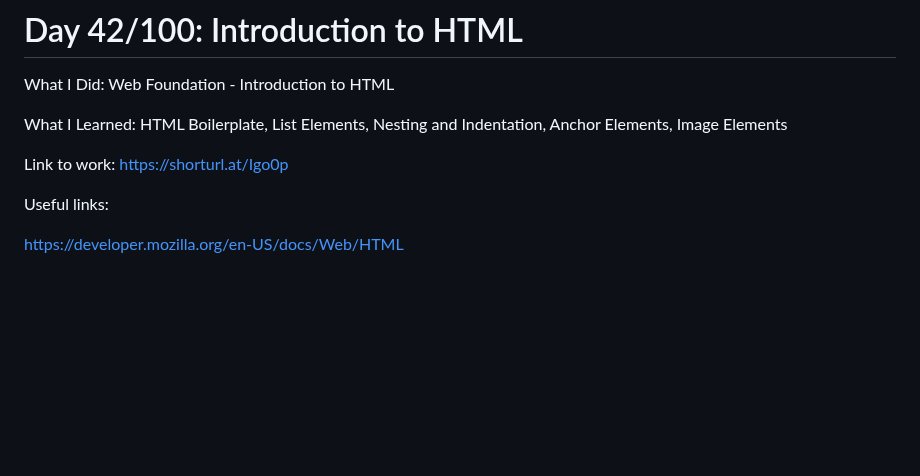
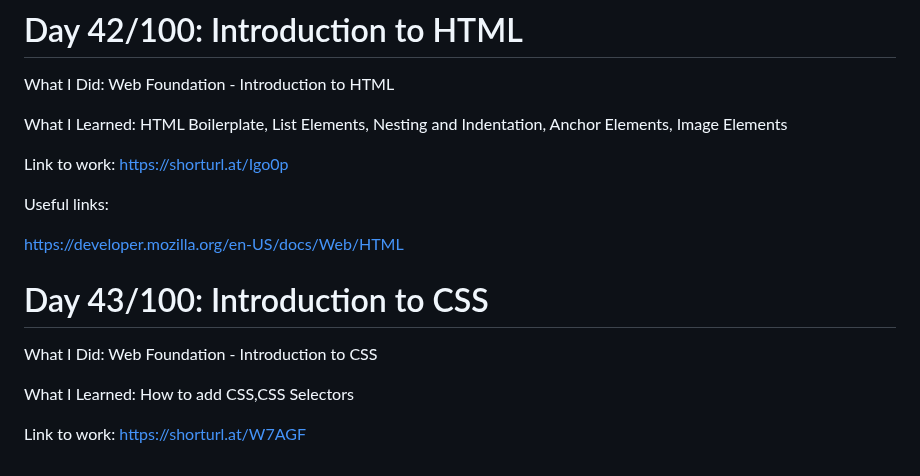
Before and after one commit to Masoudmashayekh/100_days_of_code_Python, a Markdown page: README.md, the part around the change. Drawn GitHub-style; blank space fills up the shorter version.

```diff
--- a/README.md
+++ b/README.md
@@ -514,3 +514,11 @@ Link to work: https://shorturl.at/Igo0p
 Useful links:
 
 https://developer.mozilla.org/en-US/docs/Web/HTML
+
+# Day 43/100: Introduction to CSS
+
+What I Did: Web Foundation - Introduction to CSS
+
+What I Learned: How to add CSS,CSS Selectors
+
+Link to work: https://shorturl.at/W7AGF
```
